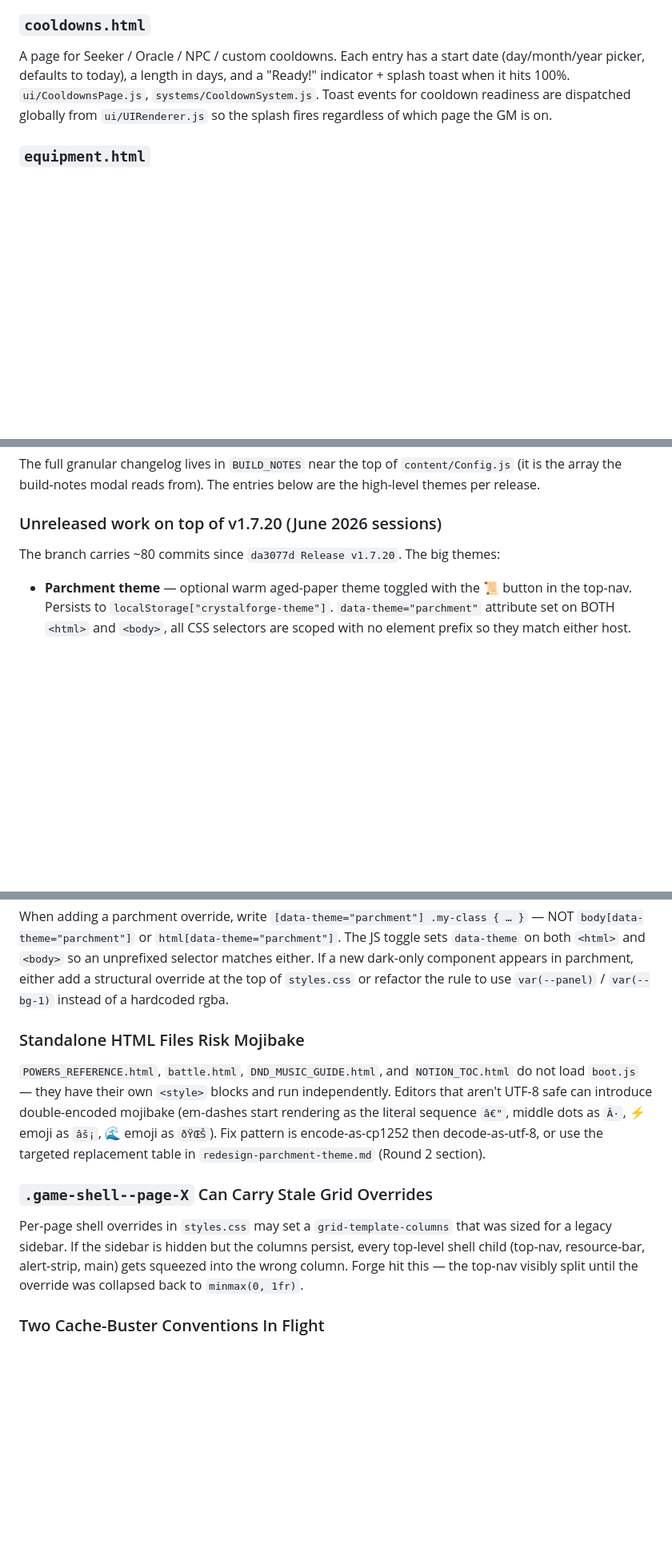
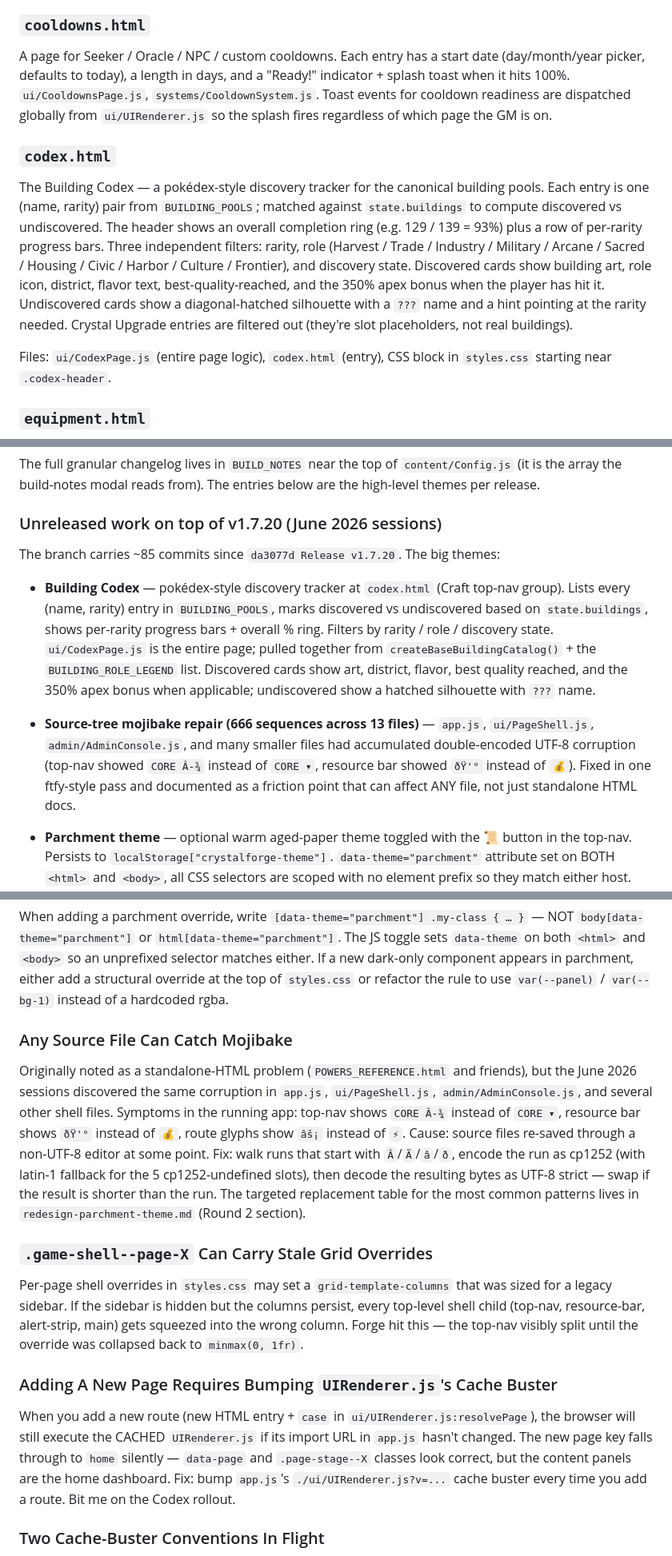
Before and after one commit to Rayzold/crystalforge, a Markdown page: PROJECT_CATCHUP.md, 3 parts joined by grey strips. Shown at 80% size. Rendered like a GitHub page; blank space fills up the shorter version.

```diff
--- a/PROJECT_CATCHUP.md
+++ b/PROJECT_CATCHUP.md
@@ -328,6 +328,12 @@ Date-based item tracking that drains the town economy while items are in progres
 ### `cooldowns.html`
 
 A page for Seeker / Oracle / NPC / custom cooldowns. Each entry has a start date (day/month/year picker, defaults to today), a length in days, and a "Ready!" indicator + splash toast when it hits 100%. `ui/CooldownsPage.js`, `systems/CooldownSystem.js`. Toast events for cooldown readiness are dispatched globally from `ui/UIRenderer.js` so the splash fires regardless of which page the GM is on.
+
+### `codex.html`
+
+The Building Codex — a pokédex-style discovery tracker for the canonical building pools. Each entry is one (name, rarity) pair from `BUILDING_POOLS`; matched against `state.buildings` to compute discovered vs undiscovered. The header shows an overall completion ring (e.g. 129 / 139 = 93%) plus a row of per-rarity progress bars. Three independent filters: rarity, role (Harvest / Trade / Industry / Military / Arcane / Sacred / Housing / Civic / Harbor / Culture / Frontier), and discovery state. Discovered cards show building art, role icon, district, flavor text, best-quality-reached, and the 350% apex bonus when the player has hit it. Undiscovered cards show a diagonal-hatched silhouette with a `???` name and a hint pointing at the rarity needed. Crystal Upgrade entries are filtered out (they're slot placeholders, not real buildings).
+
+Files: `ui/CodexPage.js` (entire page logic), `codex.html` (entry), CSS block in `styles.css` starting near `.codex-header`.
 
 ### `equipment.html`
 
@@ -739,7 +745,10 @@ The full granular changelog lives in `BUILD_NOTES` near the top of `content/Conf
 
 ### Unreleased work on top of v1.7.20 (June 2026 sessions)
 
-The branch carries ~80 commits since `da3077d Release v1.7.20`. The big themes:
+The branch carries ~85 commits since `da3077d Release v1.7.20`. The big themes:
+
+- **Building Codex** — pokédex-style discovery tracker at `codex.html` (Craft top-nav group). Lists every (name, rarity) entry in `BUILDING_POOLS`, marks discovered vs undiscovered based on `state.buildings`, shows per-rarity progress bars + overall % ring. Filters by rarity / role / discovery state. `ui/CodexPage.js` is the entire page; pulled together from `createBaseBuildingCatalog()` + the `BUILDING_ROLE_LEGEND` list. Discovered cards show art, district, flavor, best quality reached, and the 350% apex bonus when applicable; undiscovered show a hatched silhouette with `???` name.
+- **Source-tree mojibake repair (666 sequences across 13 files)** — `app.js`, `ui/PageShell.js`, `admin/AdminConsole.js`, and many smaller files had accumulated double-encoded UTF-8 corruption (top-nav showed `CORE Â-¾` instead of `CORE ▾`, resource bar showed `ðŸ'°` instead of `💰`). Fixed in one ftfy-style pass and documented as a friction point that can affect ANY file, not just standalone HTML docs.
 
 - **Parchment theme** — optional warm aged-paper theme toggled with the 📜 button in the top-nav. Persists to `localStorage["crystalforge-theme"]`. `data-theme="parchment"` attribute set on BOTH `<html>` and `<body>`, all CSS selectors are scoped with no element prefix so they match either host. Variable swaps cover ~30 CSS vars; structural overrides handle the dozens of components that use hardcoded rgba dark backgrounds. Town Map canvas carries dual palettes (`HEX_PALETTES.dark` / `.parchment`) selected from `document.body.dataset.theme` at draw time. Full 8-round fix history in `redesign-parchment-theme.md`.
 - **Ultima page** — `POWERS_REFERENCE.html` added to the Craft top-nav group as a standalone static reference doc. XP cost panel at the top (2 / 3 / 4 paths × 5 levels with Ultima cap highlighted), sticky `← Crystal Forge` back-link strip, and ~700 mojibake characters repaired across two rounds (em-dashes, middle dots, ellipses, box-drawing chars, arrows, math signs, path-icon emoji).
@@ -1121,13 +1130,17 @@ The Windows `python.exe` in this environment may point to a Store stub. If local
 
 When adding a parchment override, write `[data-theme="parchment"] .my-class { … }` — NOT `body[data-theme="parchment"]` or `html[data-theme="parchment"]`. The JS toggle sets `data-theme` on both `<html>` and `<body>` so an unprefixed selector matches either. If a new dark-only component appears in parchment, either add a structural override at the top of `styles.css` or refactor the rule to use `var(--panel)` / `var(--bg-1)` instead of a hardcoded rgba.
 
-### Standalone HTML Files Risk Mojibake
+### Any Source File Can Catch Mojibake
 
-`POWERS_REFERENCE.html`, `battle.html`, `DND_MUSIC_GUIDE.html`, and `NOTION_TOC.html` do not load `boot.js` — they have their own `<style>` blocks and run independently. Editors that aren't UTF-8 safe can introduce double-encoded mojibake (em-dashes start rendering as the literal sequence `â€"`, middle dots as `Â·`, ⚡ emoji as `âš¡`, 🌊 emoji as `ðŸŒŠ`). Fix pattern is encode-as-cp1252 then decode-as-utf-8, or use the targeted replacement table in `redesign-parchment-theme.md` (Round 2 section).
+Originally noted as a standalone-HTML problem (`POWERS_REFERENCE.html` and friends), but the June 2026 sessions discovered the same corruption in `app.js`, `ui/PageShell.js`, `admin/AdminConsole.js`, and several other shell files. Symptoms in the running app: top-nav shows `CORE Â-¾` instead of `CORE ▾`, resource bar shows `ðŸ'°` instead of `💰`, route glyphs show `âš¡` instead of `⚡`. Cause: source files re-saved through a non-UTF-8 editor at some point. Fix: walk runs that start with `Â`/`Ã`/`â`/`ð`, encode the run as cp1252 (with latin-1 fallback for the 5 cp1252-undefined slots), then decode the resulting bytes as UTF-8 strict — swap if the result is shorter than the run. The targeted replacement table for the most common patterns lives in `redesign-parchment-theme.md` (Round 2 section).
 
 ### `.game-shell--page-X` Can Carry Stale Grid Overrides
 
 Per-page shell overrides in `styles.css` may set a `grid-template-columns` that was sized for a legacy sidebar. If the sidebar is hidden but the columns persist, every top-level shell child (top-nav, resource-bar, alert-strip, main) gets squeezed into the wrong column. Forge hit this — the top-nav visibly split until the override was collapsed back to `minmax(0, 1fr)`.
+
+### Adding A New Page Requires Bumping `UIRenderer.js`'s Cache Buster
+
+When you add a new route (new HTML entry + `case` in `ui/UIRenderer.js:resolvePage`), the browser will still execute the CACHED `UIRenderer.js` if its import URL in `app.js` hasn't changed. The new page key falls through to `home` silently — `data-page` and `.page-stage--X` classes look correct, but the content panels are the home dashboard. Fix: bump `app.js`'s `./ui/UIRenderer.js?v=...` cache buster every time you add a route. Bit me on the Codex rollout.
 
 ### Two Cache-Buster Conventions In Flight
 
```
Also changed, not shown: other parts of PROJECT_CATCHUP.md (+2 -1 lines), CLAUDE.md (+12 -5 lines).
